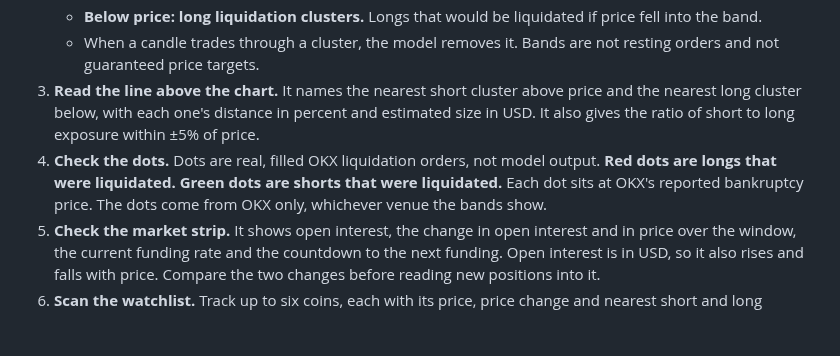
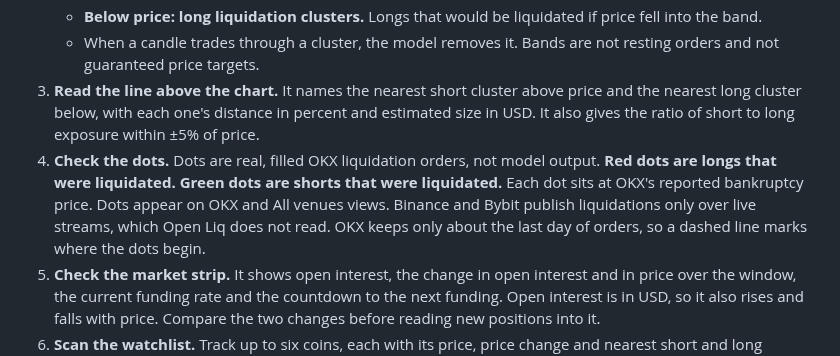
Before and after one commit to Robertzu43/open-liquidation-heatmap, a Markdown page: README.md, the part around the change. GitHub-like rendering; blank space fills up the shorter version.

```diff
--- a/README.md
+++ b/README.md
@@ -80,7 +80,7 @@ On Windows, create the environment with `py -3 -m venv .venv`, then activate it
    - **Below price: long liquidation clusters.** Longs that would be liquidated if price fell into the band.
    - When a candle trades through a cluster, the model removes it. Bands are not resting orders and not guaranteed price targets.
 3. **Read the line above the chart.** It names the nearest short cluster above price and the nearest long cluster below, with each one's distance in percent and estimated size in USD. It also gives the ratio of short to long exposure within ±5% of price.
-4. **Check the dots.** Dots are real, filled OKX liquidation orders, not model output. **Red dots are longs that were liquidated. Green dots are shorts that were liquidated.** Each dot sits at OKX's reported bankruptcy price. The dots come from OKX only, whichever venue the bands show.
+4. **Check the dots.** Dots are real, filled OKX liquidation orders, not model output. **Red dots are longs that were liquidated. Green dots are shorts that were liquidated.** Each dot sits at OKX's reported bankruptcy price. Dots appear on OKX and All venues views. Binance and Bybit publish liquidations only over live streams, which Open Liq does not read. OKX keeps only about the last day of orders, so a dashed line marks where the dots begin.
 5. **Check the market strip.** It shows open interest, the change in open interest and in price over the window, the current funding rate and the countdown to the next funding. Open interest is in USD, so it also rises and falls with price. Compare the two changes before reading new positions into it.
 6. **Scan the watchlist.** Track up to six coins, each with its price, price change and nearest short and long clusters.
 7. **Replay a move.** The Replay panel steps through the **Last 24h**, **3 days** or **7 days** from the Binance archive. Price and modeled exposure appear together as each bar arrives.
```
Also changed, not shown: CHANGELOG.md (+4 -0 lines), docs/API.md (+5 -5 lines), docs/reviews/2026-10-28-final-review.md (deleted, +0 -153 lines), docs/reviews/2026-10-28-prepublication-assessment.md (deleted, +0 -42 lines), web/assets/logo.png, 11 other files.
